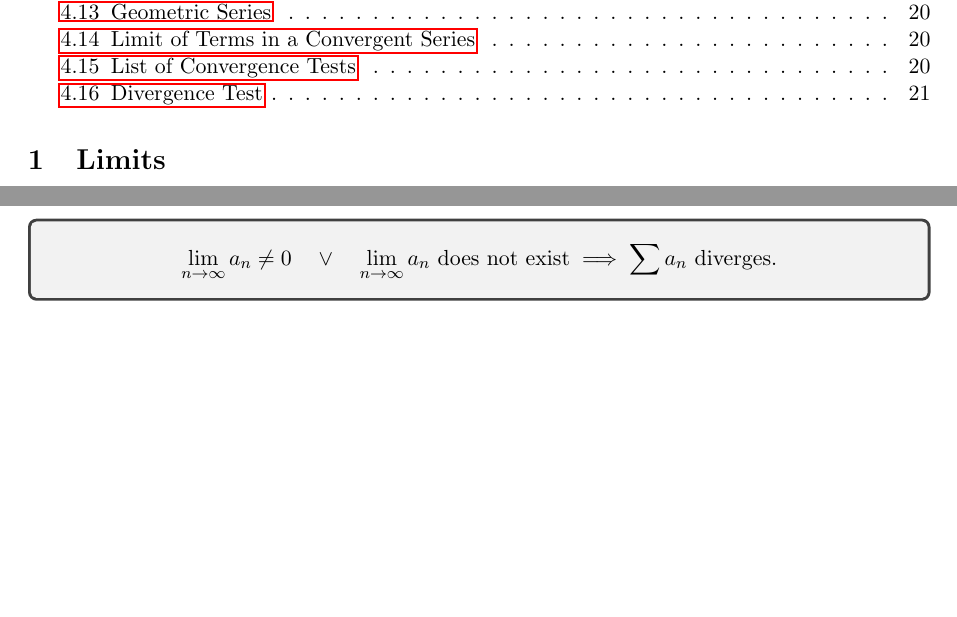
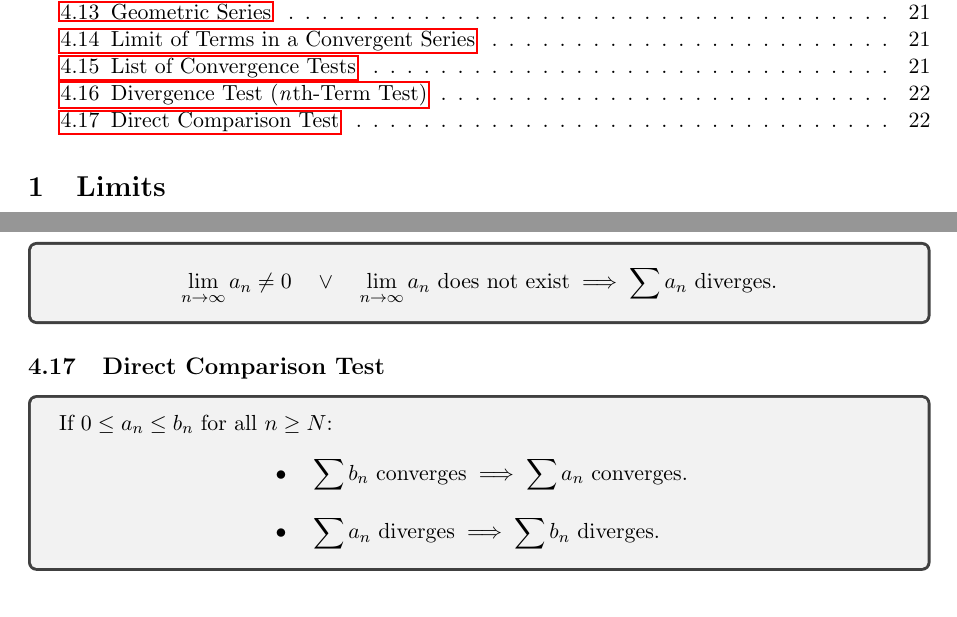
Before and after one commit to abrormaksudov/CalculusNotes, a LaTeX document (main.tex): two parts of pages 2 and 21 of 21 before the commit and two parts of pages 2 and 22 of 22 after it, joined at a grey line, cut so that both start at the same text. Compiled offline with pdfLaTeX.

Commit message:
direct comparison test

```diff
--- a/main.tex
+++ b/main.tex
@@ -43,7 +43,7 @@
 % ----- Title -----
 \title{Calculus Notes}
 \author{Abror Maksudov}
-\date{\today}
+\date{Last updated: \today}
 
 \everymath{\displaystyle}
 
@@ -1254,7 +1254,7 @@
 % DIVERGENCE TEST
 
 
-\subsection{Divergence Test}
+\subsection{Divergence Test (\emph{n}th-Term Test)}
 
 \begin{tcolorbox}
     \[
@@ -1263,5 +1263,21 @@
 \end{tcolorbox}
 
 
+% DIRECT COMPARISON TEST
+
+
+\subsection{Direct Comparison Test}
+
+\begin{tcolorbox}
+    If $0 \leq a_n \leq b_n$ for all $n \geq N$:
+    \[
+    \begin{aligned}
+        &\bullet \quad \sum b_n \text{ converges} \implies \sum a_n \text{ converges}. \\[8pt]
+        &\bullet \quad \sum a_n \text{ diverges} \implies \sum b_n \text{ diverges}.
+    \end{aligned}
+    \]
+\end{tcolorbox}
+
+
 
 \end{document}
```
Also changed, not shown: CalculusNotes.pdf.
